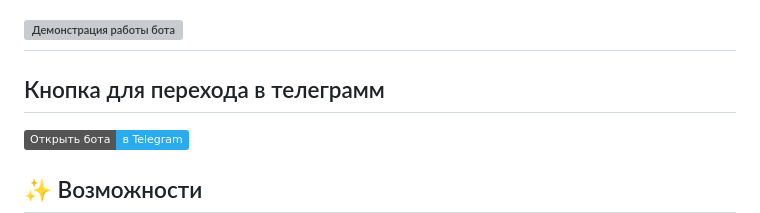
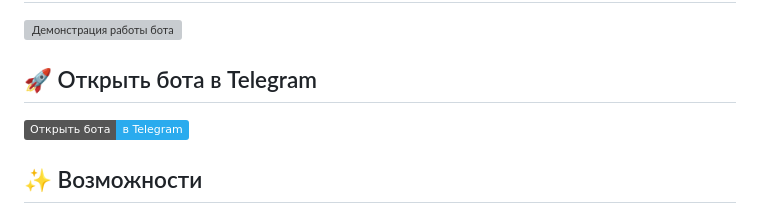
Before and after one commit to ruslan00798/ruslan00798.github.io, a Markdown page: README.md, the part around the change. Drawn GitHub-style; badges without logos; grey boxes are pictures that could not be loaded.

```diff
--- a/README.md
+++ b/README.md
@@ -8,9 +8,9 @@ Telegram-бот для перевода текста, документов и г
 ## 🎬 Демонстрация
 
 ![Демонстрация работы бота](media/bot-demo.gif)
----
 
-## Кнопка для перехода в телеграмм
+## 🚀 Открыть бота в Telegram
+
 [![Открыть в Telegram](https://img.shields.io/badge/Открыть_бота-в_Telegram-2AABEE?logo=telegram&logoColor=white)](https://t.me/The_new_Translator_bot)
 
 ## ✨ Возможности
```
